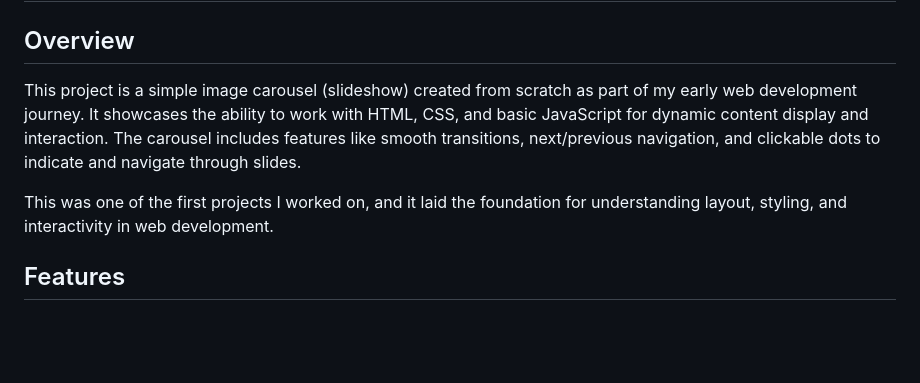
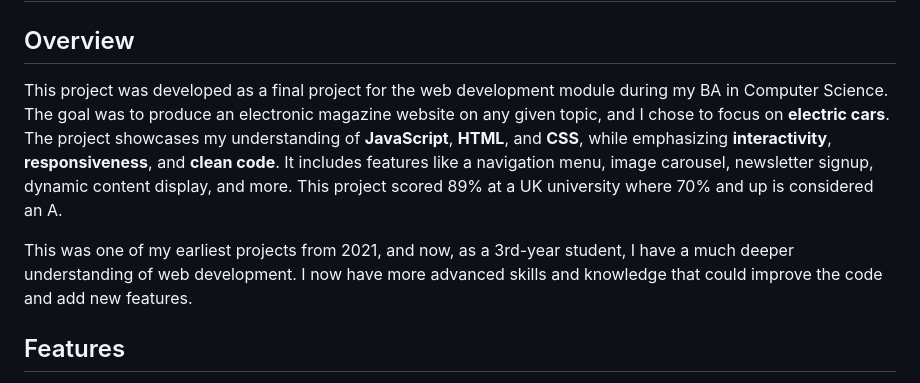
Before and after one commit to car10ca/electricMaCARzine, a Markdown page: README.md, the part around the change. Drawn GitHub-style; blank space fills up the shorter version.

```diff
--- a/README.md
+++ b/README.md
@@ -2,9 +2,9 @@
 
 ## Overview
 
-This project is a simple image carousel (slideshow) created from scratch as part of my early web development journey. It showcases the ability to work with HTML, CSS, and basic JavaScript for dynamic content display and interaction. The carousel includes features like smooth transitions, next/previous navigation, and clickable dots to indicate and navigate through slides.
+This project was developed as a final project for the web development module during my BA in Computer Science. The goal was to produce an electronic magazine website on any given topic, and I chose to focus on **electric cars**. The project showcases my understanding of **JavaScript**, **HTML**, and **CSS**, while emphasizing **interactivity**, **responsiveness**, and **clean code**. It includes features like a navigation menu, image carousel, newsletter signup, dynamic content display, and more. This project scored 89% at a UK university where 70% and up is considered an A.
 
-This was one of the first projects I worked on, and it laid the foundation for understanding layout, styling, and interactivity in web development.
+This was one of my earliest projects from 2021, and now, as a 3rd-year student, I have a much deeper understanding of web development. I now have more advanced skills and knowledge that could improve the code and add new features.
 
 
 ## Features
```
